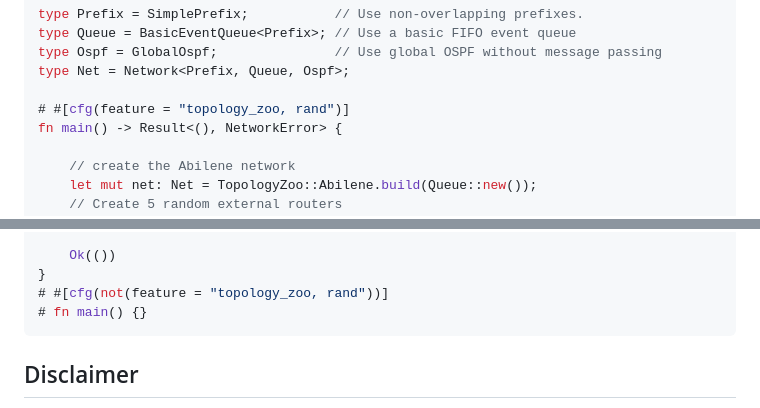
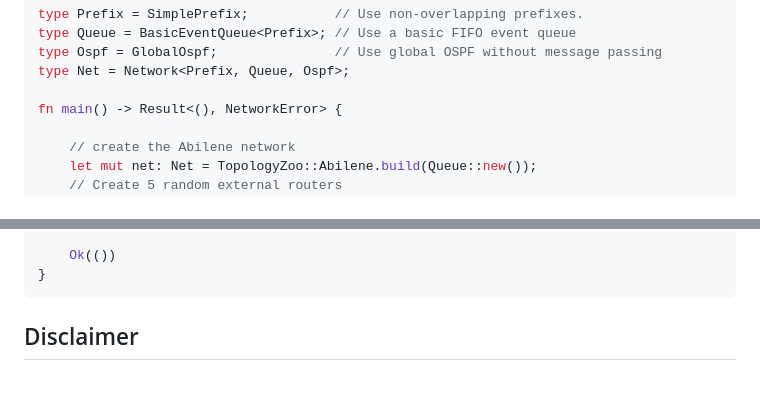
Before and after one commit to nsg-ethz/bgpsim, a Markdown page: README.md, 2 parts joined by grey strips. Rendered like a GitHub page; blank space fills up the shorter version.

````diff
--- a/README.md
+++ b/README.md
@@ -155,7 +155,6 @@ type Queue = BasicEventQueue<Prefix>; // Use a basic FIFO event queue
 type Ospf = GlobalOspf;               // Use global OSPF without message passing
 type Net = Network<Prefix, Queue, Ospf>;
 
-# #[cfg(feature = "topology_zoo, rand")]
 fn main() -> Result<(), NetworkError> {
 
     // create the Abilene network
@@ -175,8 +174,6 @@ fn main() -> Result<(), NetworkError> {
 
     Ok(())
 }
-# #[cfg(not(feature = "topology_zoo, rand"))]
-# fn main() {}
 ```
 
 ## Disclaimer
````
